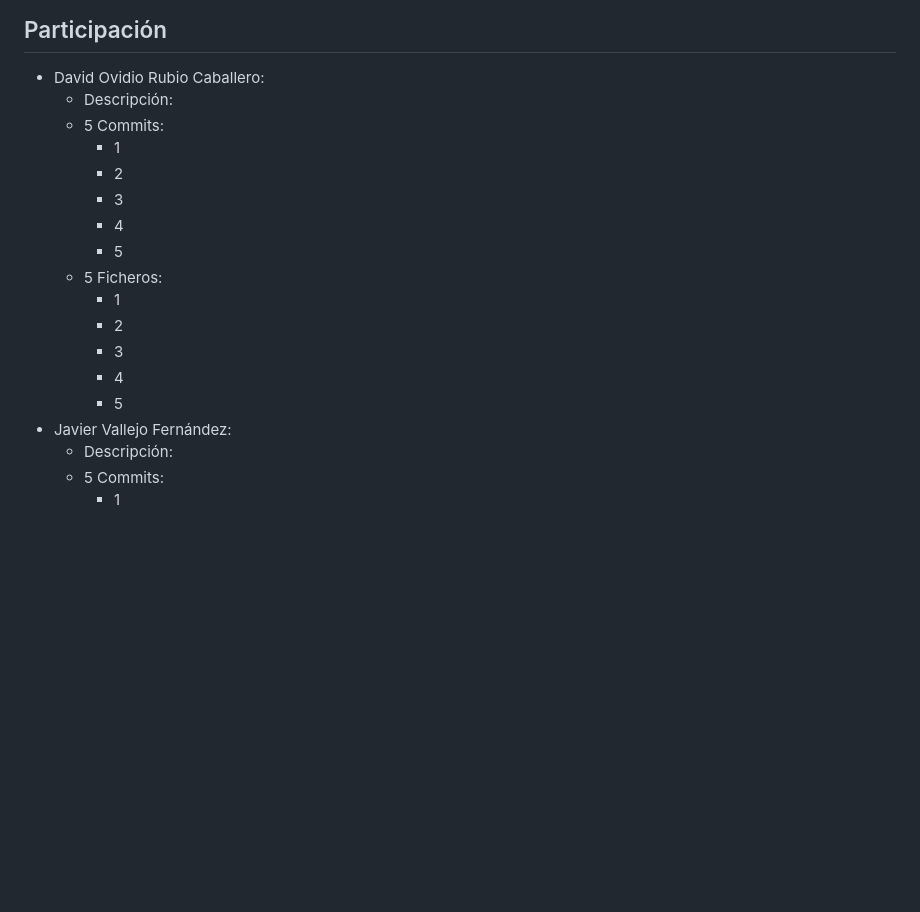
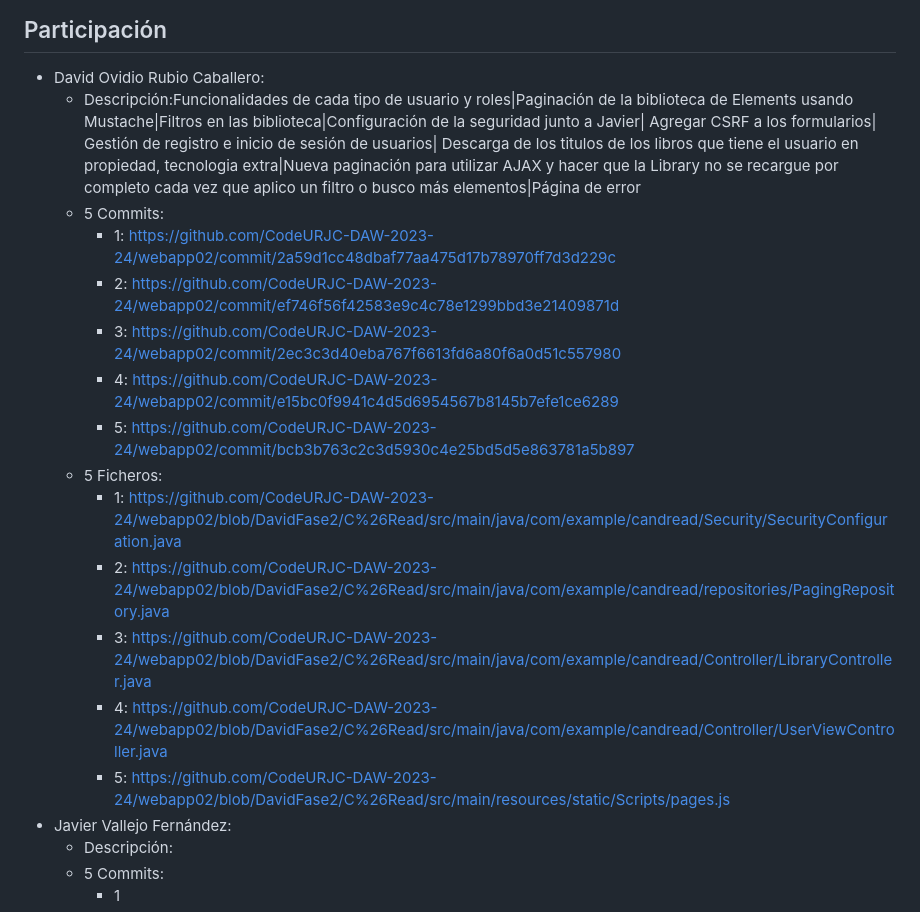
Before and after one commit to CodeURJC-DAW-2023-24/webapp02, a Markdown page: README.md, the part around the change. Rendered like a GitHub page; blank space fills up the shorter version.

Commit message:
readme actualizacion de participacion de David

```diff
--- a/README.md
+++ b/README.md
@@ -80,19 +80,19 @@ Link al tablero de trello: https://trello.com/b/3sUtM4Yb
 
 ## Participación
  - David Ovidio Rubio Caballero:
-   - Descripción:
+   - Descripción:Funcionalidades de cada tipo de usuario y roles|Paginación de la biblioteca de Elements usando Mustache|Filtros en las biblioteca|Configuración de la seguridad junto a Javier| Agregar CSRF a los formularios| Gestión de registro e inicio de sesión de usuarios| Descarga de los titulos de los libros que tiene el usuario en propiedad, tecnologia extra|Nueva paginación para utilizar AJAX y hacer que la Library no se recargue por completo cada vez que aplico un filtro o busco más elementos|Página de error
    - 5 Commits:
-     - 1
-     - 2
-     - 3
-     - 4
-     - 5
+     - 1: https://github.com/CodeURJC-DAW-2023-24/webapp02/commit/2a59d1cc48dbaf77aa475d17b78970ff7d3d229c
+     - 2: https://github.com/CodeURJC-DAW-2023-24/webapp02/commit/ef746f56f42583e9c4c78e1299bbd3e21409871d
+     - 3: https://github.com/CodeURJC-DAW-2023-24/webapp02/commit/2ec3c3d40eba767f6613fd6a80f6a0d51c557980
+     - 4: https://github.com/CodeURJC-DAW-2023-24/webapp02/commit/e15bc0f9941c4d5d6954567b8145b7efe1ce6289
+     - 5: https://github.com/CodeURJC-DAW-2023-24/webapp02/commit/bcb3b763c2c3d5930c4e25bd5d5e863781a5b897
    - 5 Ficheros:
-     - 1
-     - 2
-     - 3
-     - 4
-     - 5
+     - 1: https://github.com/CodeURJC-DAW-2023-24/webapp02/blob/DavidFase2/C%26Read/src/main/java/com/example/candread/Security/SecurityConfiguration.java
+     - 2: https://github.com/CodeURJC-DAW-2023-24/webapp02/blob/DavidFase2/C%26Read/src/main/java/com/example/candread/repositories/PagingRepository.java
+     - 3: https://github.com/CodeURJC-DAW-2023-24/webapp02/blob/DavidFase2/C%26Read/src/main/java/com/example/candread/Controller/LibraryController.java
+     - 4: https://github.com/CodeURJC-DAW-2023-24/webapp02/blob/DavidFase2/C%26Read/src/main/java/com/example/candread/Controller/UserViewController.java
+     - 5: https://github.com/CodeURJC-DAW-2023-24/webapp02/blob/DavidFase2/C%26Read/src/main/resources/static/Scripts/pages.js
  - Javier Vallejo Fernández:
    - Descripción:
    - 5 Commits:
```
